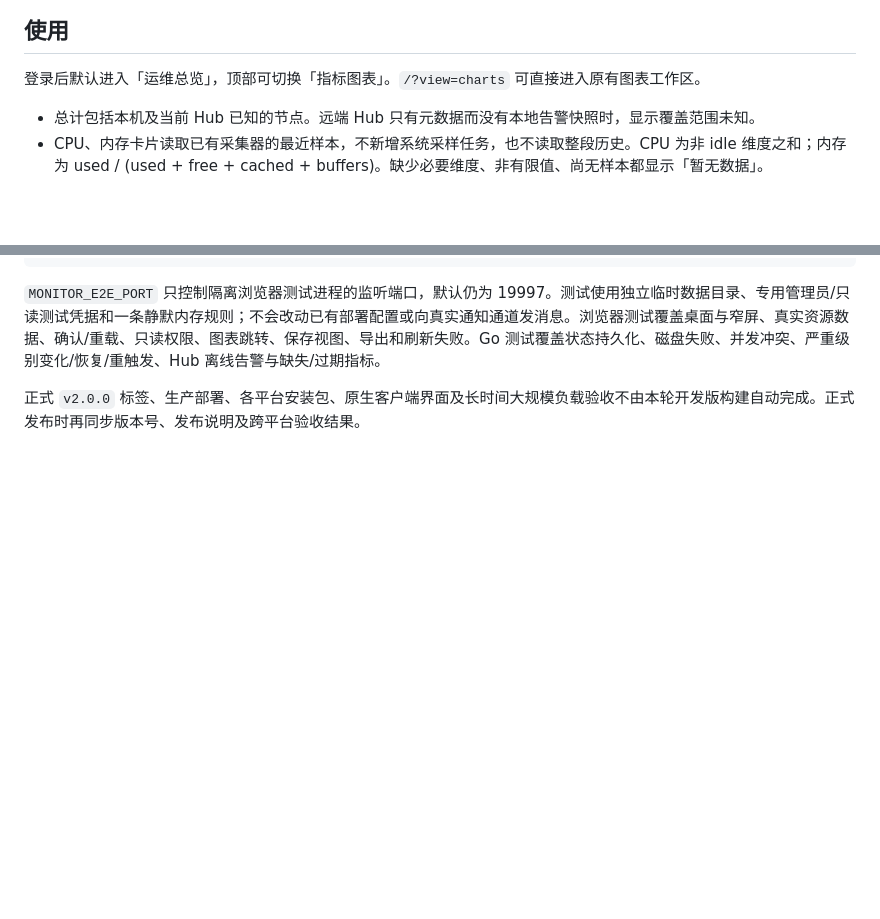
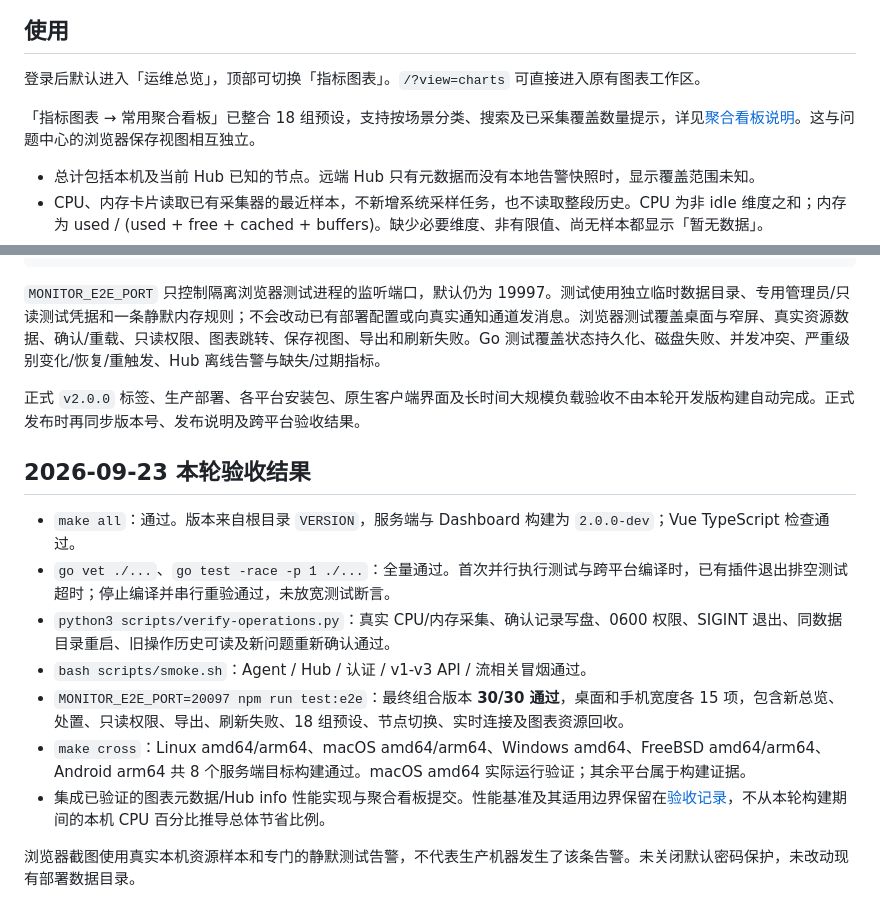
Before and after one commit to mengzhihua/monitor, a Markdown page: docs/06-monitor-2.0.md, 2 parts joined by grey strips. GitHub-like rendering; blank space fills up the shorter version.

```diff
--- a/docs/06-monitor-2.0.md
+++ b/docs/06-monitor-2.0.md
@@ -16,6 +16,8 @@
 ## 使用
 
 登录后默认进入「运维总览」，顶部可切换「指标图表」。`/?view=charts` 可直接进入原有图表工作区。
+
+「指标图表 → 常用聚合看板」已整合 18 组预设，支持按场景分类、搜索及已采集覆盖数量提示，详见[聚合看板说明](07-preset-dashboards.md)。这与问题中心的浏览器保存视图相互独立。
 
 - 总计包括本机及当前 Hub 已知的节点。远端 Hub 只有元数据而没有本地告警快照时，显示覆盖范围未知。
 - CPU、内存卡片读取已有采集器的最近样本，不新增系统采样任务，也不读取整段历史。CPU 为非 idle 维度之和；内存为 used / (used + free + cached + buffers)。缺少必要维度、非有限值、尚无样本都显示「暂无数据」。
@@ -62,3 +64,15 @@ MONITOR_E2E_PORT=20097 npm run test:e2e
 `MONITOR_E2E_PORT` 只控制隔离浏览器测试进程的监听端口，默认仍为 19997。测试使用独立临时数据目录、专用管理员/只读测试凭据和一条静默内存规则；不会改动已有部署配置或向真实通知通道发消息。浏览器测试覆盖桌面与窄屏、真实资源数据、确认/重载、只读权限、图表跳转、保存视图、导出和刷新失败。Go 测试覆盖状态持久化、磁盘失败、并发冲突、严重级别变化/恢复/重触发、Hub 离线告警与缺失/过期指标。
 
 正式 `v2.0.0` 标签、生产部署、各平台安装包、原生客户端界面及长时间大规模负载验收不由本轮开发版构建自动完成。正式发布时再同步版本号、发布说明及跨平台验收结果。
+
+## 2026-09-23 本轮验收结果
+
+- `make all`：通过。版本来自根目录 `VERSION`，服务端与 Dashboard 构建为 `2.0.0-dev`；Vue TypeScript 检查通过。
+- `go vet ./...`、`go test -race -p 1 ./...`：全量通过。首次并行执行测试与跨平台编译时，已有插件退出排空测试超时；停止编译并串行重验通过，未放宽测试断言。
+- `python3 scripts/verify-operations.py`：真实 CPU/内存采集、确认记录写盘、0600 权限、SIGINT 退出、同数据目录重启、旧操作历史可读及新问题重新确认通过。
+- `bash scripts/smoke.sh`：Agent / Hub / 认证 / v1-v3 API / 流相关冒烟通过。
+- `MONITOR_E2E_PORT=20097 npm run test:e2e`：最终组合版本 **30/30 通过**，桌面和手机宽度各 15 项，包含新总览、处置、只读权限、导出、刷新失败、18 组预设、节点切换、实时连接及图表资源回收。
+- `make cross`：Linux amd64/arm64、macOS amd64/arm64、Windows amd64、FreeBSD amd64/arm64、Android arm64 共 8 个服务端目标构建通过。macOS amd64 实际运行验证；其余平台属于构建证据。
+- 集成已验证的图表元数据/Hub info 性能实现与聚合看板提交。性能基准及其适用边界保留在[验收记录](05-acceptance.md)，不从本轮构建期间的本机 CPU 百分比推导总体节省比例。
+
+浏览器截图使用真实本机资源样本和专门的静默测试告警，不代表生产机器发生了该条告警。未关闭默认密码保护，未改动现有部署数据目录。
```
Also changed, not shown: README.md (+2 -2 lines).
